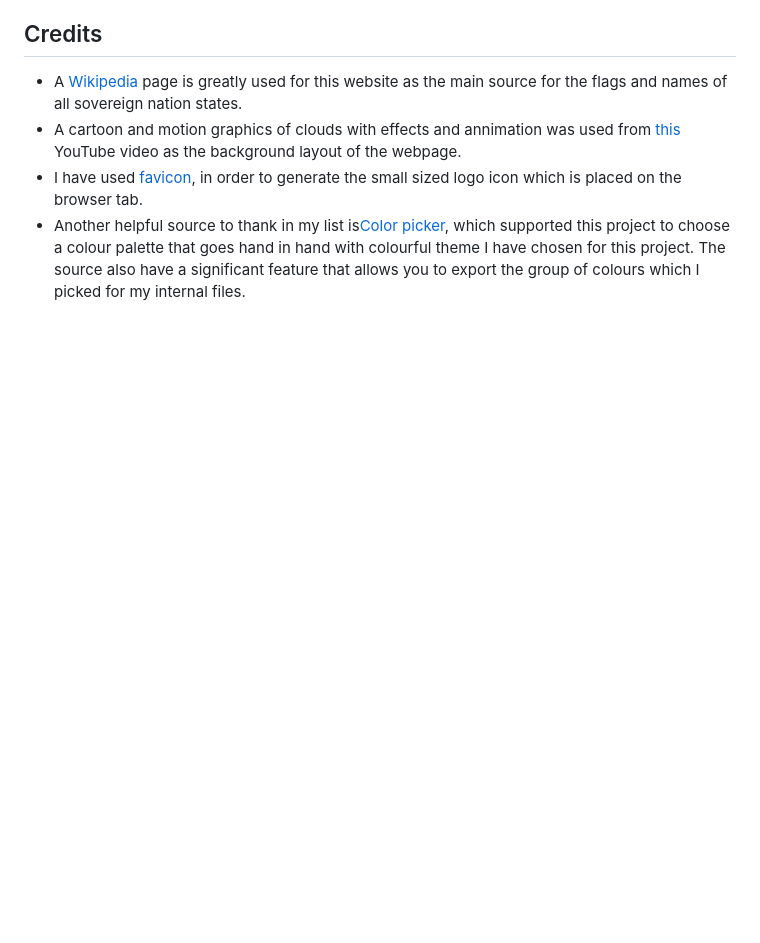
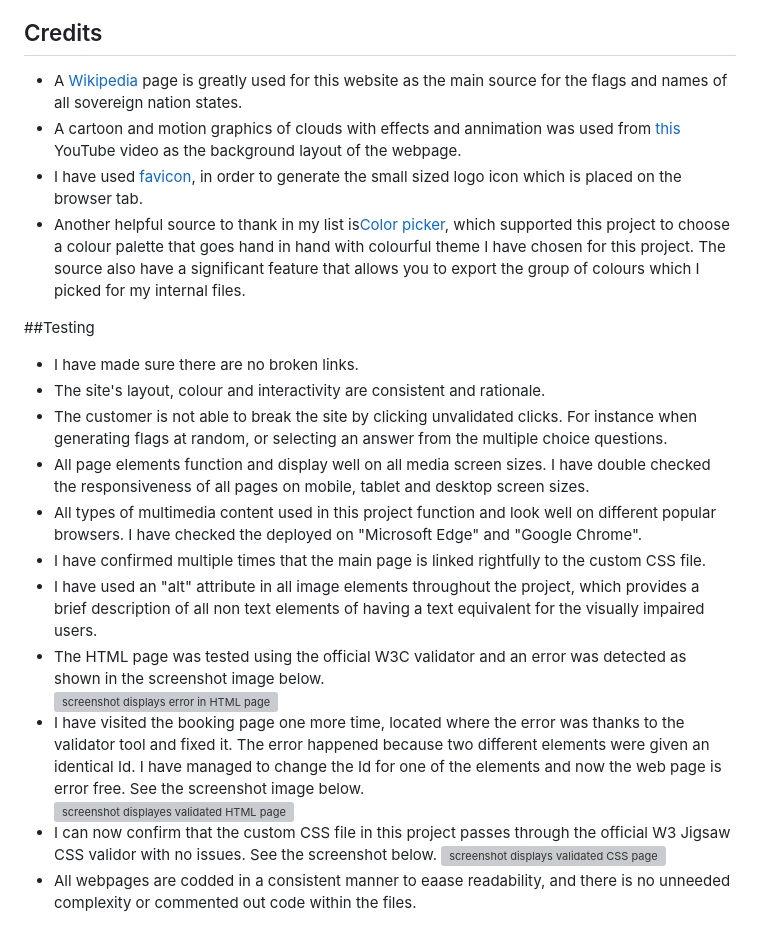
Before and after one commit to abi19x/Flags-in-Clouds, a Markdown page: README.md, the part around the change. GitHub-like rendering; blank space fills up the shorter version; grey boxes are pictures that could not be loaded.

Commit message:
testing section added

```diff
--- a/README.md
+++ b/README.md
@@ -39,3 +39,20 @@ After the fun quiz game comes to an end a score will be revealed to the user. Th
 <li>I have used <a href="https://favicon.io/">favicon</a>, in order to generate the small sized logo icon which is placed on the browser tab.</li>
 <li>Another helpful source to thank in my list is<a href="https://coolors.co/image-picker" target="_blank">Color picker</a>, which supported this project to choose a colour palette that goes hand in hand with colourful theme I have chosen for this project. The source also have a significant feature that allows you to export the group of colours which I picked for my internal files.</li>
 </ul>
+
+##Testing
+<ul>
+<li>I have made sure there are no broken links.</li>
+<li>The site's layout, colour and interactivity are consistent and rationale.</li>
+<li>The customer is not able to break the site by clicking unvalidated clicks. For instance when generating flags at random, or selecting an answer from the multiple choice questions.</li>
+<li>All page elements function and display well on all media screen sizes. I have double checked the responsiveness of all pages on mobile, tablet and desktop screen sizes.</li>
+<li>All types of multimedia content used in this project function and look well on different popular browsers. I have checked the deployed on "Microsoft Edge" and "Google Chrome".</li>
+<li>I have confirmed multiple times that the main page is linked rightfully to the custom CSS file.</li>
+<li>I have used an "alt" attribute in all image elements throughout the project, which provides a brief description of all non text elements of having a text equivalent for the visually impaired users.</li>
+<li>The HTML page was tested using the official W3C validator and an error was detected as shown in the screenshot image below.</li>
+<img src="testing/html_error.jpg" alt="screenshot displays error in HTML page" width="300">
+<li>I have visited the booking page one more time, located where the error was thanks to the validator tool and fixed it. The error happened because two different elements were given an identical Id. I have managed to change the Id for one of the elements and now the web page is error free. See the screenshot image below.</li>
+<img src="testing/html_validated.jpg" alt="screenshot displayes validated HTML page" width="300">
+<li> I can now confirm that the custom CSS file in this project passes through the official W3 Jigsaw CSS validor with no issues. See the screenshot below.
+<img src="testing/css_validated.jpg" alt="screenshot displays validated CSS page" width="300">
+<li>All webpages are codded in a consistent manner to eaase readability, and there is no unneeded complexity or commented out code within the files.</li>
```
